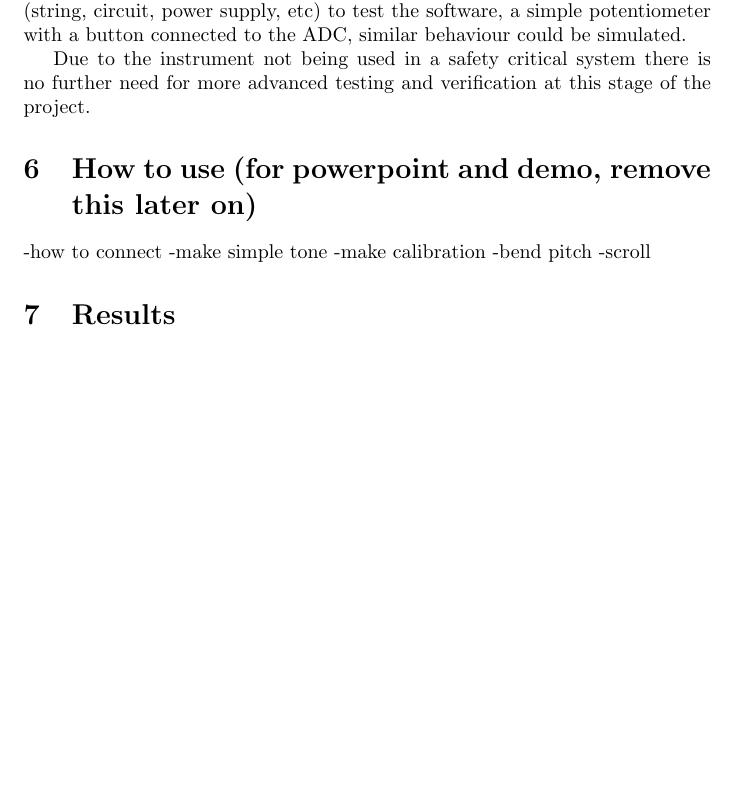
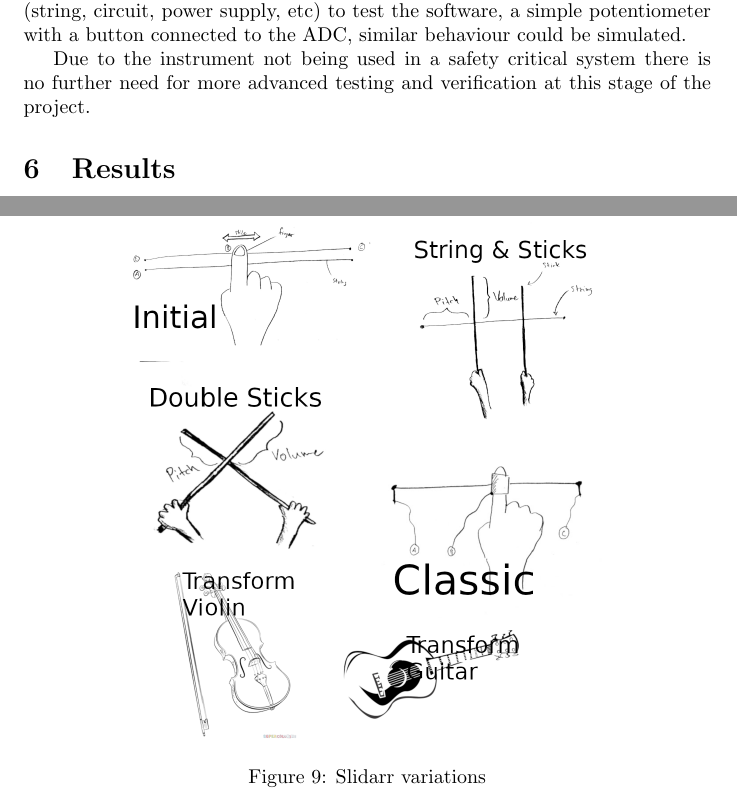
Before and after one commit to Deffendor/slidar, a LaTeX document (documentation/reports/report/slidarr-report.tex): part of page 14 of 17 before the commit and two parts of pages 14 and 15 of 17 after it, the two joined at a grey line, cut so that both start at the same text, the shorter picture padded with empty space. Compiled offline with pdfLaTeX.

Commit message:
add slidarr variations picture

```diff
--- a/documentation/reports/report/slidarr-report.tex
+++ b/documentation/reports/report/slidarr-report.tex
@@ -273,13 +273,6 @@ Using the debugger to view the memory during faulty behaviour was enough to find
 
 Due to the instrument not being used in a safety critical system there is no further need for more advanced testing and verification at this stage of the project.
 
-\section{How to use (for powerpoint and demo, remove this later on)}
--how to connect
--make simple tone
--make calibration
--bend pitch
--scroll
-
 \section{Results}
 
 \subsection{Conclusion}
@@ -295,6 +288,13 @@ Along with choosing a smaller microcontroller a more visually appealing, compact
 The use of multiple strings controlling e.g. the velocity and volume can be implemented. The type of instrument that can be created after this point is only limited by the imagination of the reader blabla
 
 picture with concepts
+
+\begin{figure}[ht]
+  \centering
+  \includegraphics[width=0.8\textwidth]{slidarrversions.png}
+  \caption{Slidarr variations}
+  \label{fig:slidarr variations}
+\end{figure}
 
 \newpage
 \begin{thebibliography}{9}
```
